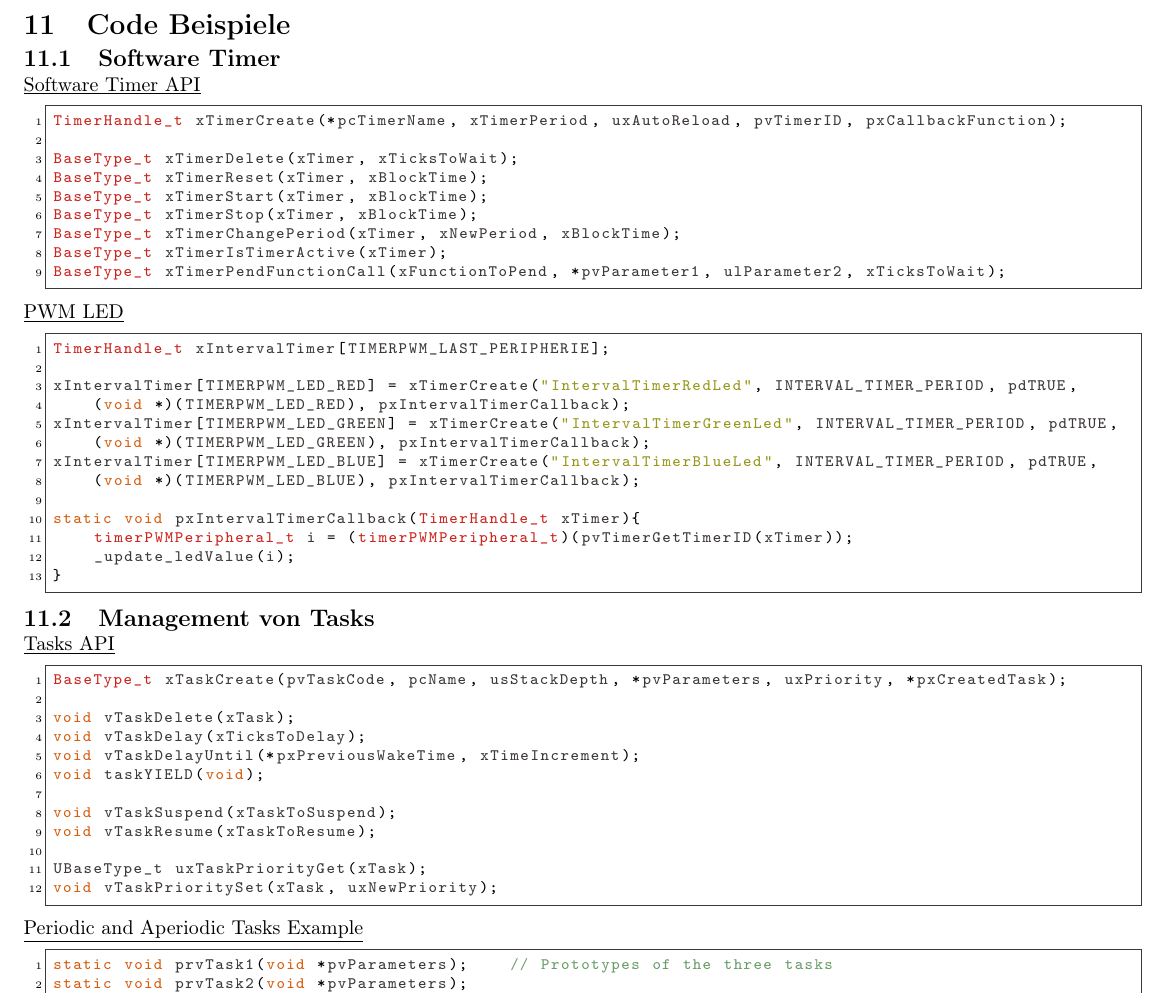
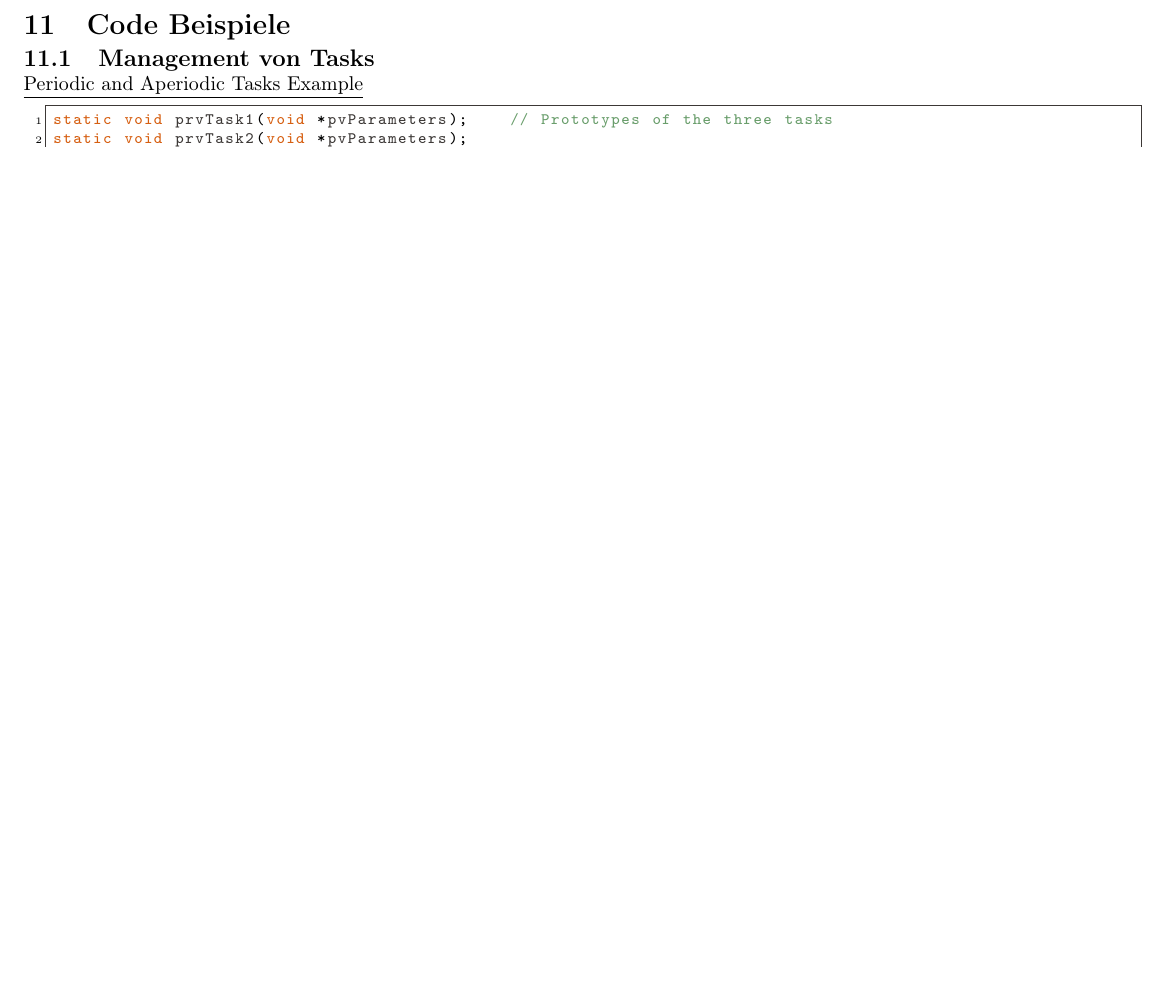
Before and after one commit to OST-HS21/EmbSys2, a LaTeX document (Formelsammlung.tex, which reads Code/SoftwareTimerPWMLED.c, Sections/99_CodeBeispiele.tex): part of page 9 of 11 before the commit and part of page 9 of 9 after it, cut so that both start at the same text, the shorter picture padded with empty space. Compiled offline with pdfLaTeX.

Commit message:
Reduced code axamples to fit 4 page limit

```diff
--- a/Code/SoftwareTimerPWMLED.c
+++ b/Code/SoftwareTimerPWMLED.c
@@ -2,10 +2,6 @@ TimerHandle_t xIntervalTimer[TIMERPWM_LAST_PERIPHERIE];
 
 xIntervalTimer[TIMERPWM_LED_RED] = xTimerCreate("IntervalTimerRedLed", INTERVAL_TIMER_PERIOD, pdTRUE,
     (void *)(TIMERPWM_LED_RED), pxIntervalTimerCallback);
-xIntervalTimer[TIMERPWM_LED_GREEN] = xTimerCreate("IntervalTimerGreenLed", INTERVAL_TIMER_PERIOD, pdTRUE,
-    (void *)(TIMERPWM_LED_GREEN), pxIntervalTimerCallback);
-xIntervalTimer[TIMERPWM_LED_BLUE] = xTimerCreate("IntervalTimerBlueLed", INTERVAL_TIMER_PERIOD, pdTRUE,
-    (void *)(TIMERPWM_LED_BLUE), pxIntervalTimerCallback);
 
 static void pxIntervalTimerCallback(TimerHandle_t xTimer){
     timerPWMPeripheral_t i = (timerPWMPeripheral_t)(pvTimerGetTimerID(xTimer));
--- a/Sections/99_CodeBeispiele.tex
+++ b/Sections/99_CodeBeispiele.tex
@@ -3,19 +3,7 @@
 
 \section{Code Beispiele}
 
-\subsection{Software Timer}
-
-\underline{Software Timer API}
-\lstinputlisting[firstline=0,lastline=30,style=cppstyle]{./Code/SoftwareTimer_API.c}
-
-\underline{PWM LED}
-\lstinputlisting[firstline=0,lastline=30,style=cppstyle]{./Code/SoftwareTimerPWMLED.c}
-
-
 \subsection{Management von Tasks} \label{sec:task_management}
-
-\underline{Tasks API}
-\lstinputlisting[firstline=0,lastline=60,style=cppstyle]{./Code/TaskManagement_API.c}
 
 \underline{Periodic and Aperiodic Tasks Example}
 \lstinputlisting[firstline=0,lastline=60,style=cppstyle]{./Code/ManagementTasks.c}
```
Also changed, not shown: Code/ManagementTasks.c (+0 -3 lines), Sections/99_CodeBeispiele.tex (20 more changed lines).
